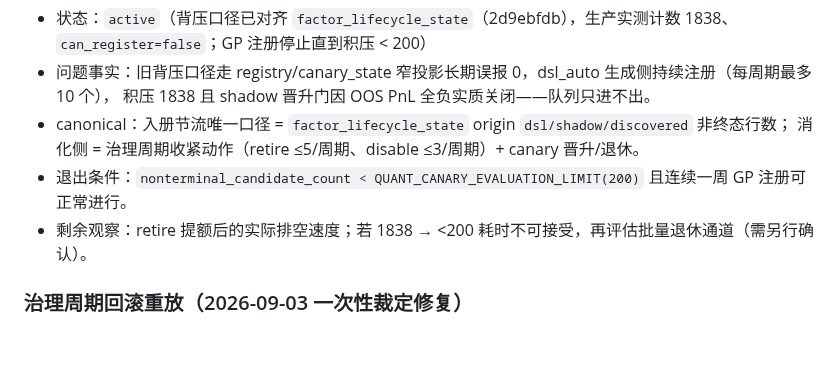
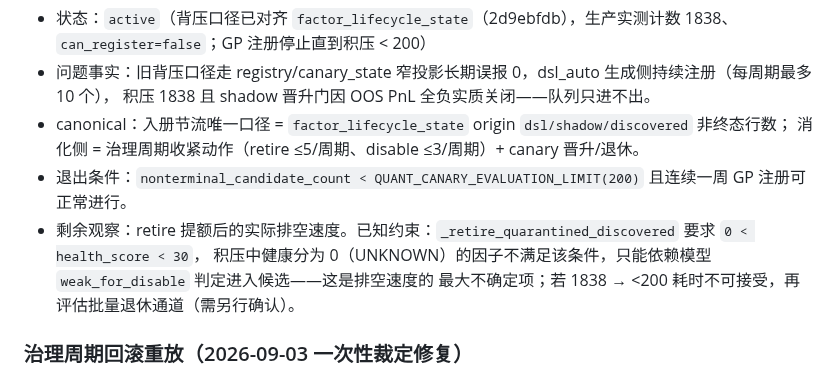
Before and after one commit to zhuzhu6666/quant_trading, a Markdown page: docs/legacy-debt-register.md, the part around the change. Rendered like a GitHub page; blank space fills up the shorter version.

Commit message:
docs(debt): 积压条目补记退休资格门槛（score=0 UNKNOWN 依赖模型 weak_for_disable）对排空速度的影响

```diff
--- a/docs/legacy-debt-register.md
+++ b/docs/legacy-debt-register.md
@@ -78,7 +78,9 @@
 - canonical：入册节流唯一口径 = `factor_lifecycle_state` origin `dsl/shadow/discovered` 非终态行数；
   消化侧 = 治理周期收紧动作（retire ≤5/周期、disable ≤3/周期）+ canary 晋升/退休。
 - 退出条件：`nonterminal_candidate_count < QUANT_CANARY_EVALUATION_LIMIT(200)` 且连续一周 GP 注册可正常进行。
-- 剩余观察：retire 提额后的实际排空速度；若 1838 → <200 耗时不可接受，再评估批量退休通道（需另行确认）。
+- 剩余观察：retire 提额后的实际排空速度。已知约束：`_retire_quarantined_discovered` 要求 `0 < health_score < 30`，
+  积压中健康分为 0（UNKNOWN）的因子不满足该条件，只能依赖模型 `weak_for_disable` 判定进入候选——这是排空速度的
+  最大不确定项；若 1838 → <200 耗时不可接受，再评估批量退休通道（需另行确认）。
 
 ### 治理周期回滚重放（2026-09-03 一次性裁定修复）
 
```
